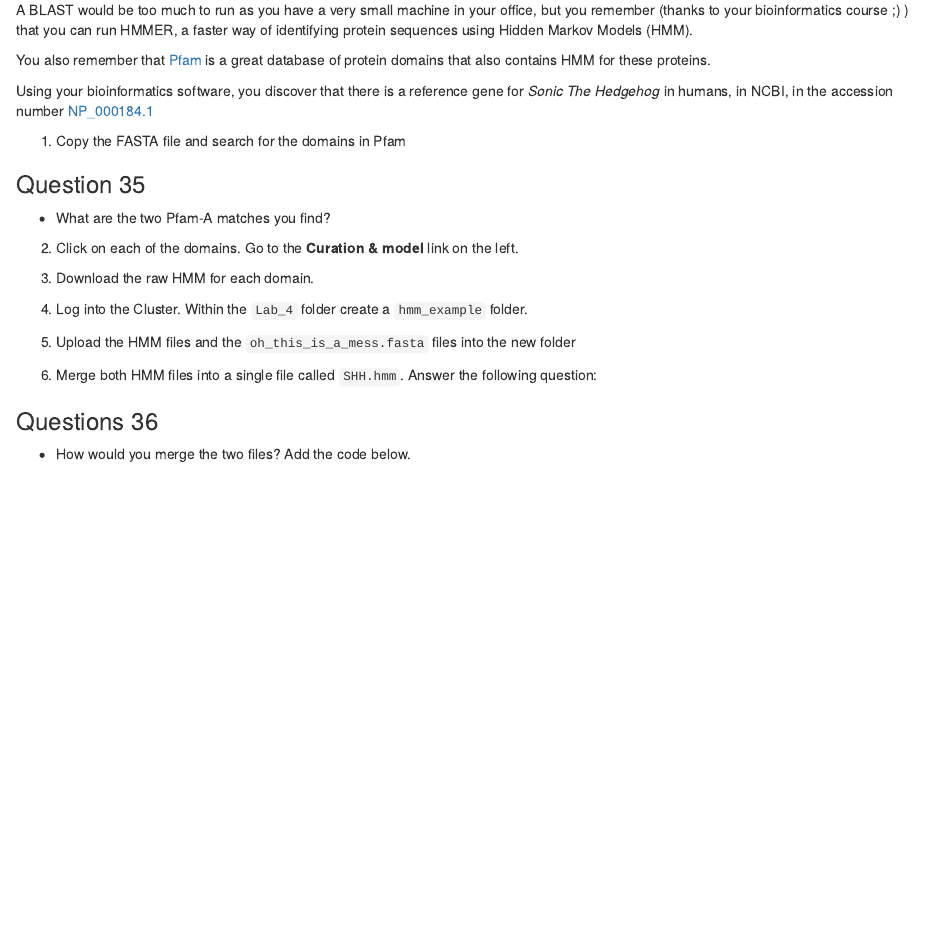
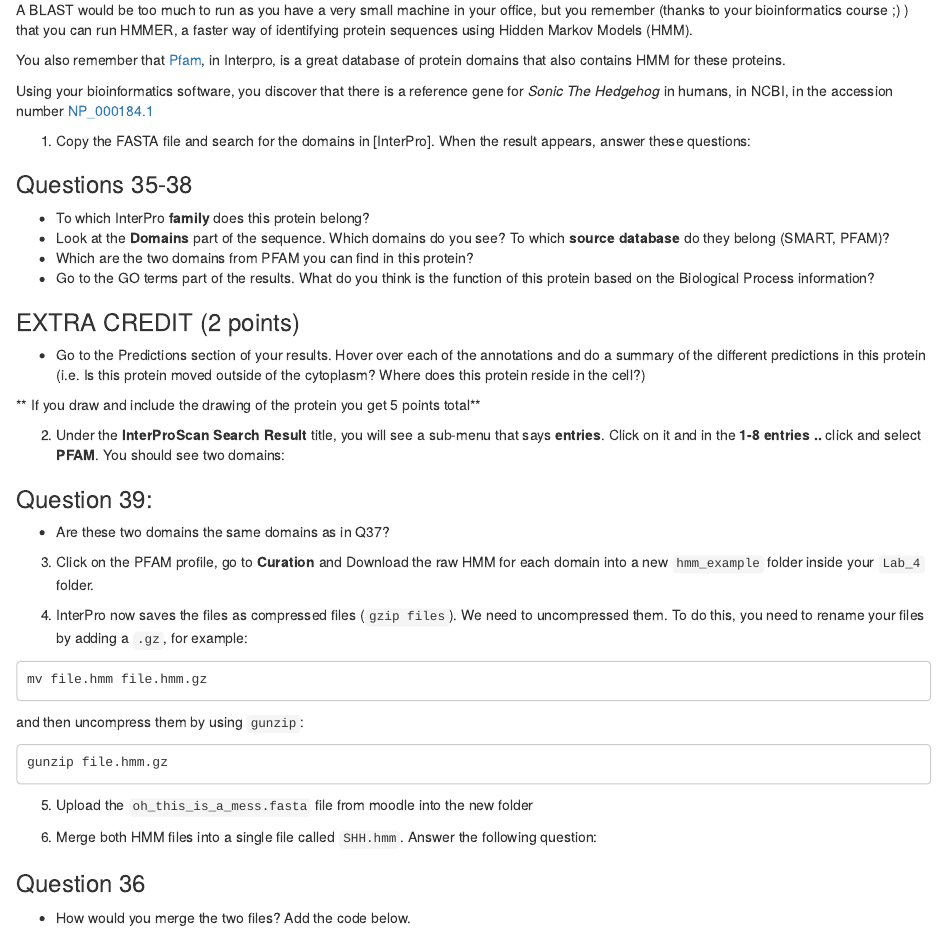
Before and after one commit to Tabima/BIOL123, an R Markdown document (06-share.Rmd): the page in a window 1100 px wide, from 4510 px down. Rendered offline with R 4.5, knitr and Pandoc, with nearby package versions; drawn as R Markdown's standard HTML page in place of the format the file asks for.

Commit message:
Updated Lab

````diff
--- a/06-share.Rmd
+++ b/06-share.Rmd
@@ -245,30 +245,58 @@ However, due to an error in the machine, your sequences have been mixed with ano
 
 A BLAST would be too much to run as you have a very small machine in your office, but you remember (thanks to your bioinformatics course ;) ) that you can run HMMER, a faster way of identifying protein sequences using Hidden Markov Models (HMM).
 
-You also remember that [Pfam](http://pfam.xfam.org/) is a great database of protein domains that also contains HMM for these proteins.
+You also remember that [Pfam](http://pfam.xfam.org/), in Interpro, is a great database of protein domains that also contains HMM for these proteins.
 
 Using your bioinformatics software, you discover that there is a reference gene for *Sonic The Hedgehog* in humans, in NCBI, in the accession number [NP_000184.1](http://www.ncbi.nlm.nih.gov/protein/NP_000184.1?report=fasta)
 
-1. Copy the FASTA file and search for the domains in Pfam
+1. Copy the FASTA file and search for the domains in [InterPro]. When the result appears, answer these questions:
 
 ```{block, type='rmdquestion'}
-### Question 35
+### Questions 35-38
 
-- What are the two Pfam-A matches you find?
+- To which InterPro **family** does this protein belong?
+- Look at the **Domains** part of the sequence. Which domains do you see? To which **source database** do they belong (SMART, PFAM)?
+- Which are the two domains from PFAM you can find in this protein?
+- Go to the GO terms part of the results. What do you think is the function of this protein based on the Biological Process information?
 ```
 
-2. Click on each of the domains. Go to the **Curation & model** link on the left.
 
-3. Download the raw HMM for each domain.
+```{block, type='rmdquestion'}
+### EXTRA CREDIT (2 points)
 
-4. Log into the Cluster. Within the `Lab_4` folder create a `hmm_example` folder.
+- Go to the Predictions section of your results. Hover over each of the annotations and do a summary of the different predictions in this protein (i.e. Is this protein moved outside of the cytoplasm? Where does this protein reside in the cell?)
 
-5. Upload the HMM files and the `oh_this_is_a_mess.fasta` files into the new folder
+** If you draw and include the drawing of the protein you get 5 points total**
+```
+
+2. Under the **InterProScan Search Result** title, you will see a sub-menu that says **entries**. Click on it and in the **1-8 entries ..** click and select **PFAM**. You should see two domains:
+
+```{block, type='rmdquestion'}
+### Question 39:
+
+- Are these two domains the same domains as in Q37?
+```
+
+3. Click on the PFAM profile, go to **Curation** and Download the raw HMM for each domain into a new `hmm_example` folder inside your `Lab_4` folder.
+
+4. InterPro now saves the files as compressed files (`gzip files`). We need to uncompressed them. To do this, you need to rename your files by adding a `.gz`, for example:
+
+```
+mv file.hmm file.hmm.gz
+```
+
+and then uncompress them by using `gunzip`:
+
+```
+gunzip file.hmm.gz
+```
+
+5. Upload the `oh_this_is_a_mess.fasta` file from moodle into the new folder
 
 6. Merge both HMM files into a single file called `SHH.hmm`. Answer the following question:
 
 ```{block, type='rmdquestion'}
-### Questions 36
+### Question 36
 
 -  How would you merge the two files? Add the code below.
 ```
````
Also changed, not shown: docs/search_index.json, 15 other files.
